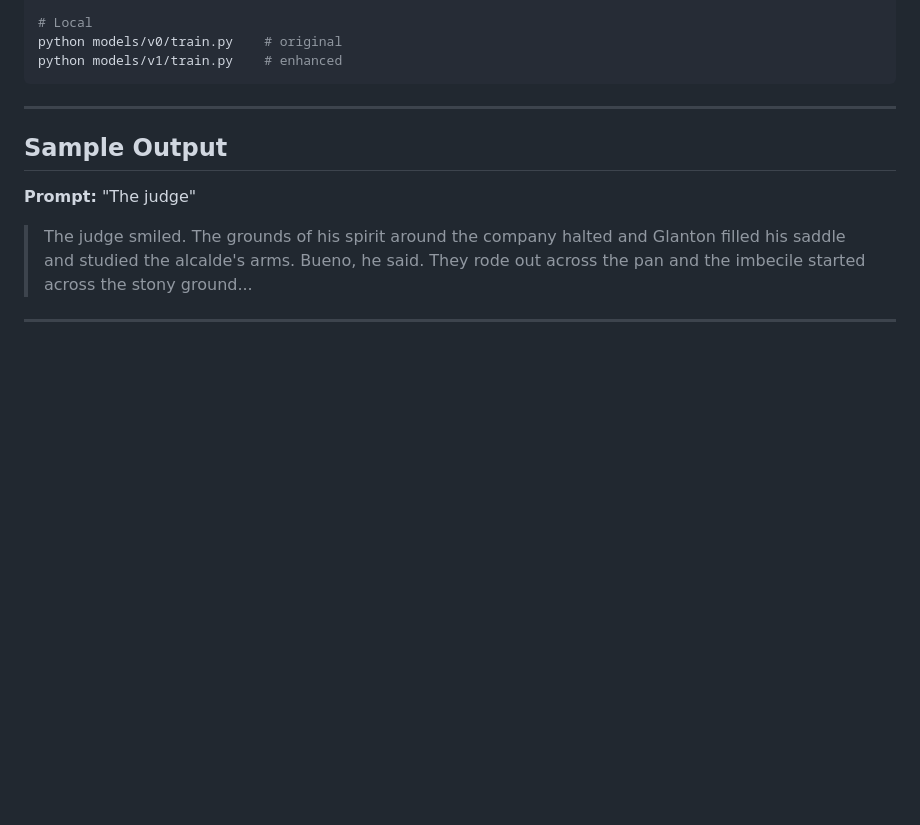
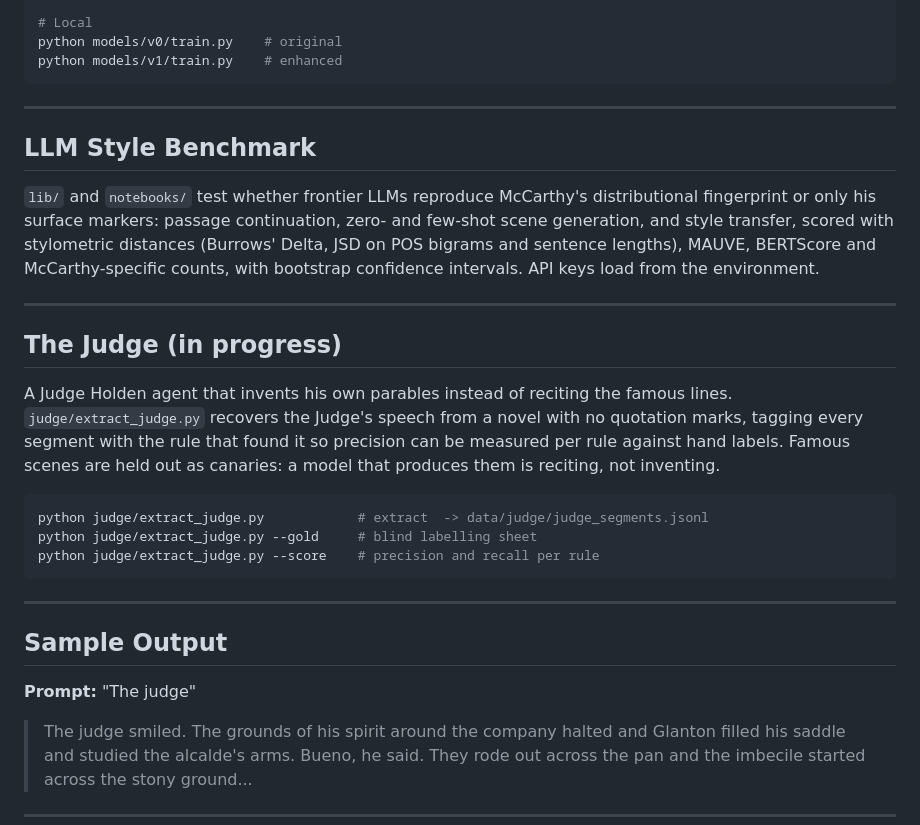
Before and after one commit to TheApexWu/BloodMeridianGPT, a Markdown page: README.md, the part around one of its changes. Rendered like a GitHub page; blank space fills up the shorter version.

````diff
--- a/README.md
+++ b/README.md
@@ -143,6 +149,24 @@ python -m modal run modal_train.py
 # Local
 python models/v0/train.py    # original
 python models/v1/train.py    # enhanced
+```
+
+---
+
+## LLM Style Benchmark
+
+`lib/` and `notebooks/` test whether frontier LLMs reproduce McCarthy's distributional fingerprint or only his surface markers: passage continuation, zero- and few-shot scene generation, and style transfer, scored with stylometric distances (Burrows' Delta, JSD on POS bigrams and sentence lengths), MAUVE, BERTScore and McCarthy-specific counts, with bootstrap confidence intervals. API keys load from the environment.
+
+---
+
+## The Judge (in progress)
+
+A Judge Holden agent that invents his own parables instead of reciting the famous lines. `judge/extract_judge.py` recovers the Judge's speech from a novel with no quotation marks, tagging every segment with the rule that found it so precision can be measured per rule against hand labels. Famous scenes are held out as canaries: a model that produces them is reciting, not inventing.
+
+```bash
+python judge/extract_judge.py            # extract  -> data/judge/judge_segments.jsonl
+python judge/extract_judge.py --gold     # blind labelling sheet
+python judge/extract_judge.py --score    # precision and recall per rule
 ```
 
 ---
````
Also changed, not shown: other parts of README.md (+49 -43 lines).
